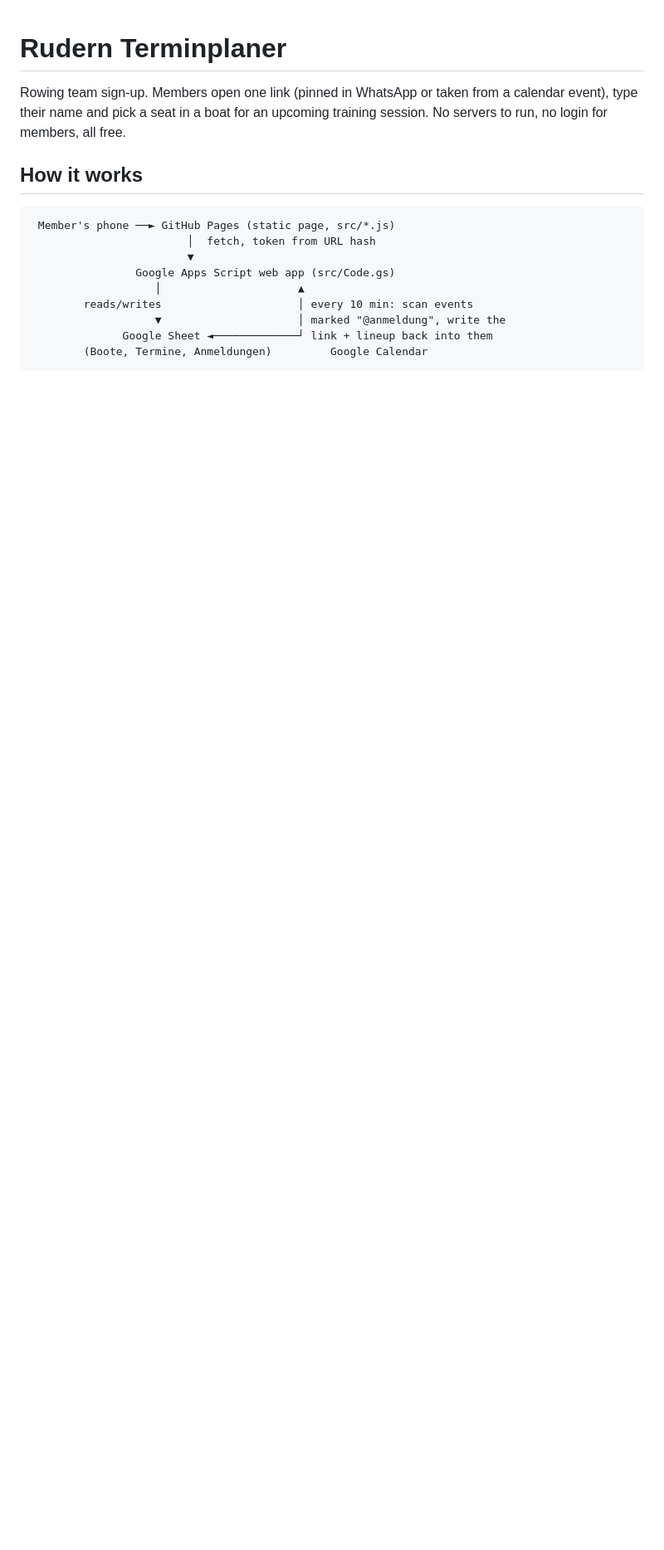
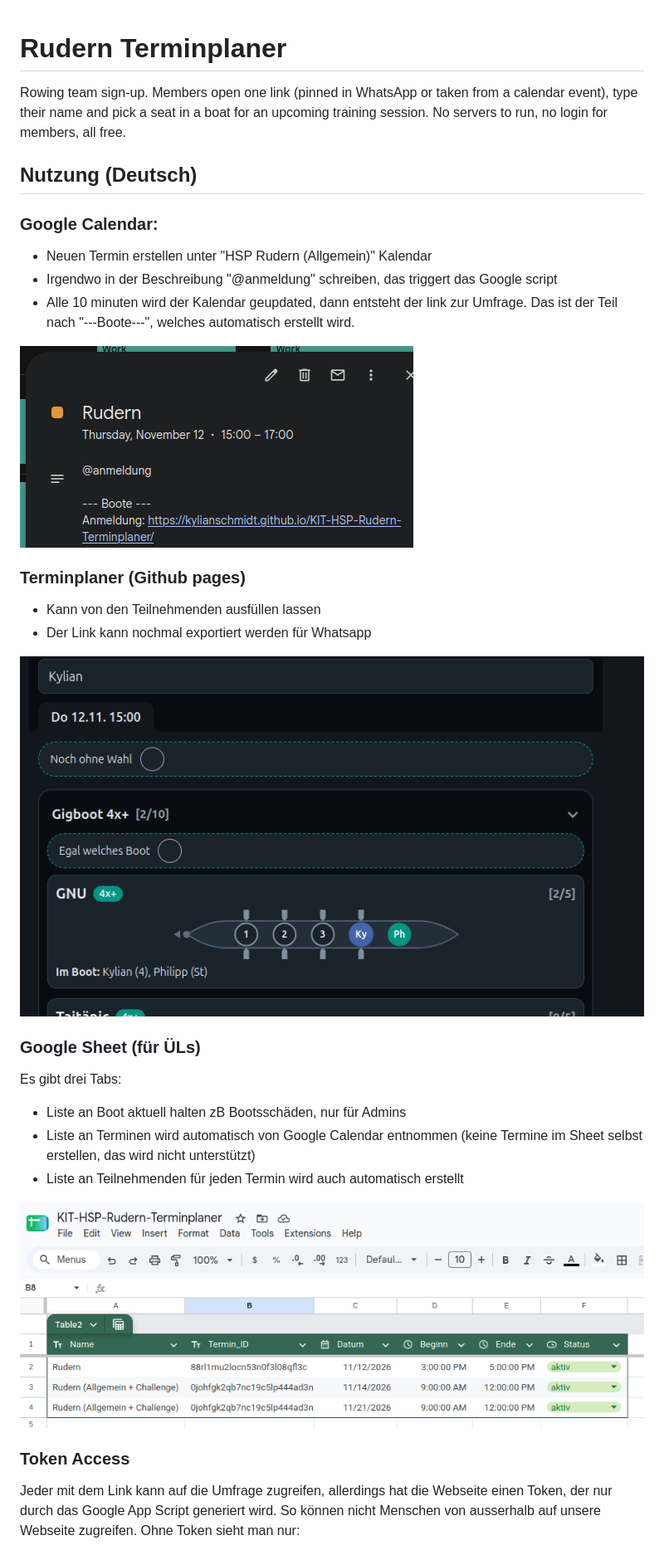
Before and after one commit to KylianSchmidt/KIT-HSP-Rudern-Terminplaner, a Markdown page: README.md, the part around one of its changes. Shown at 83% size. Rendered like a GitHub page; pictures changed too: img/gcal.png (added), img/tabelle.png (added), img/terminplaner.png (added); blank space fills up the shorter version.

````diff
--- a/README.md
+++ b/README.md
@@ -2,15 +2,35 @@
 
 Rowing team sign-up. Members open one link (pinned in WhatsApp or taken from a calendar event), type their name and pick a seat in a boat for an upcoming training session. No servers to run, no login for members, all free.
 
-## How it works
+## Nutzung (Deutsch)
 
-```
- Member's phone ──► GitHub Pages (static page, src/*.js)
-                        │  fetch, token from URL hash
-                        ▼
-                Google Apps Script web app (src/Code.gs)
-                   │                     ▲
-        reads/writes                     │ every 10 min: scan events
-                   ▼                     │ marked "@anmeldung", write the
-              Google Sheet ◄─────────────┘ link + lineup back into them
-        (Boote, Termine, Anmeldungen)         Google Calendar
+### Google Calendar:
+
+   - Neuen Termin erstellen unter "HSP Rudern (Allgemein)" Kalendar
+   - Irgendwo in der Beschreibung "@anmeldung" schreiben, das triggert das Google script
+   - Alle 10 minuten wird der Kalendar geupdated, dann entsteht der link zur Umfrage. Das ist der Teil nach "---Boote---", welches automatisch erstellt wird.
+
+   ![alt text](img/gcal.png)
+
+### Terminplaner (Github pages)
+
+   - Kann von den Teilnehmenden ausfüllen lassen
+   - Der Link kann nochmal exportiert werden für Whatsapp
+
+   ![alt text](img/terminplaner.png)
+
+### Google Sheet (für ÜLs)
+
+Es gibt drei Tabs:
+
+   - Liste an Boot aktuell halten zB Bootsschäden, nur für Admins
+   - Liste an Terminen wird automatisch von Google Calendar entnommen (keine Termine im Sheet selbst erstellen, das wird nicht unterstützt)
+   - Liste an Teilnehmenden für jeden Termin wird auch automatisch erstellt
+
+   ![alt text](img/tabelle.png)
+
+### Token Access
+
+Jeder mit dem Link kann auf die Umfrage zugreifen, allerdings hat die Webseite einen Token, der nur durch das Google App Script generiert wird. So können
+nicht Menschen von ausserhalb auf unsere Webseite zugreifen. Ohne Token sieht man nur:
+
````
Also changed, not shown: other parts of README.md (+17 -4 lines), img/terminplaner_ohne_token.png (added).
